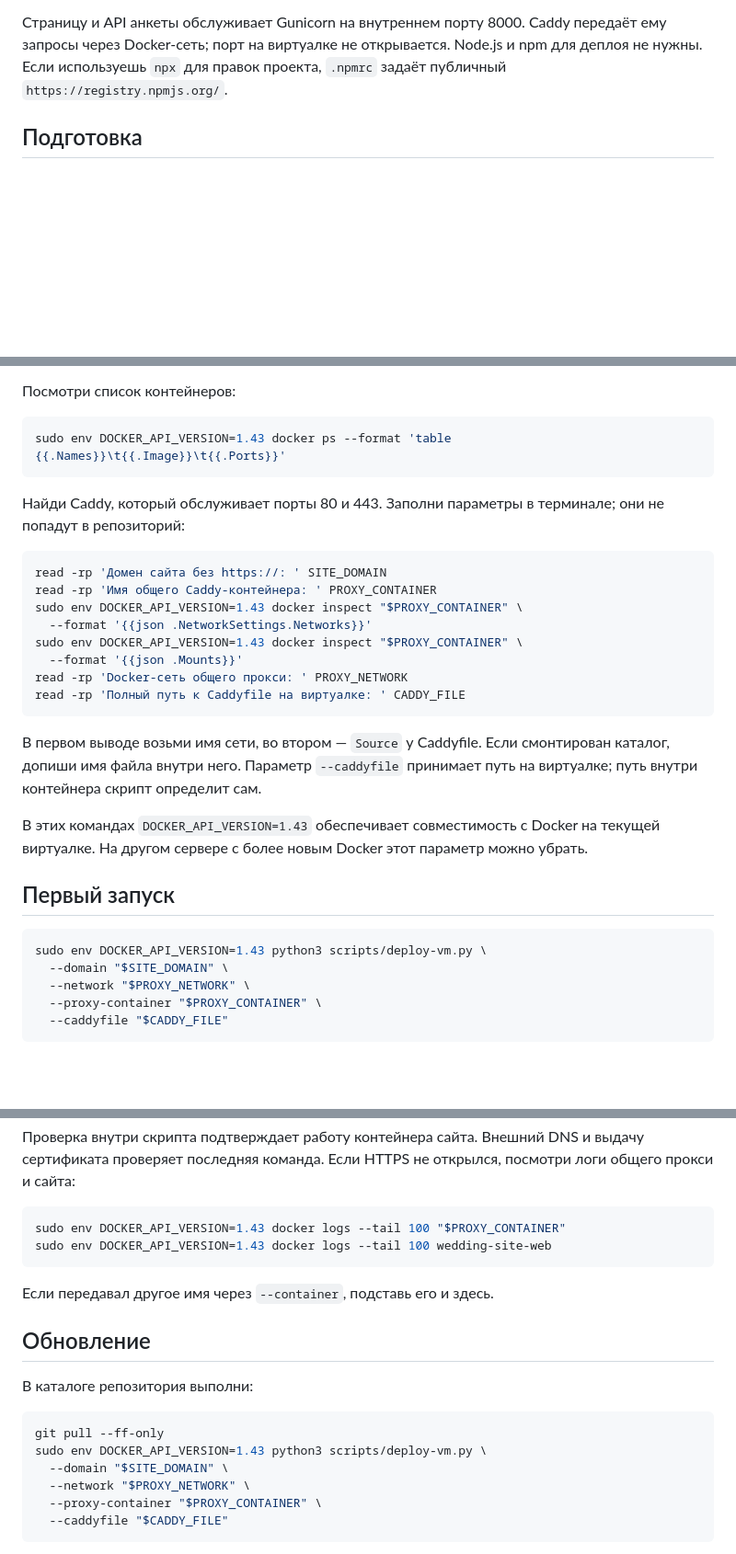
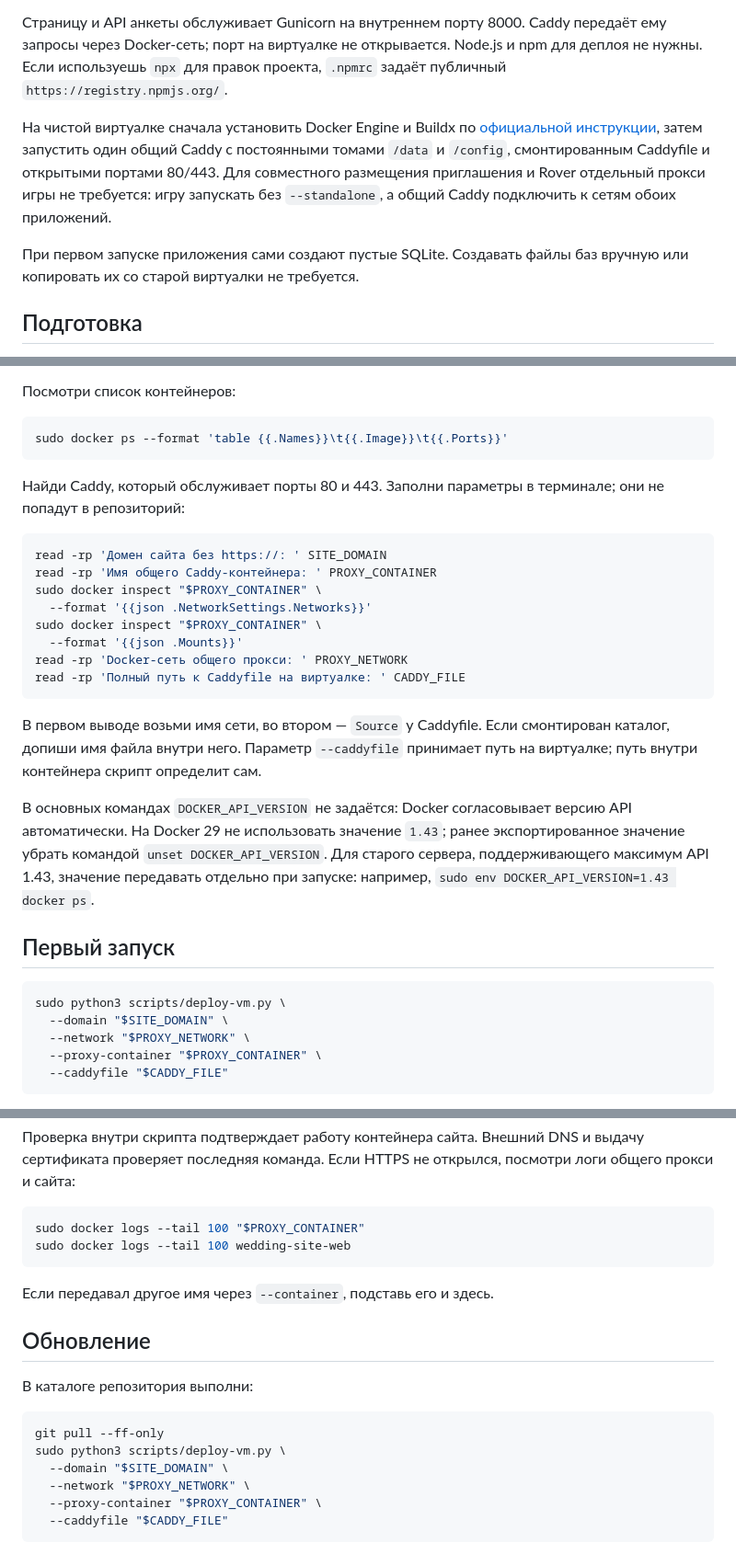
Before and after one commit to Vinatorul/wedding_site, a Markdown page: DEPLOYMENT.md, 3 parts joined by grey strips. Shown at 92% size. Rendered like a GitHub page; blank space fills up the shorter version.

Commit message:
Уточнить развёртывание с нуля на современном Docker

````diff
--- a/DEPLOYMENT.md
+++ b/DEPLOYMENT.md
@@ -5,6 +5,10 @@
 Нужны Linux, Git, Python 3.10 или новее и работающий Docker. Общий Caddy должен быть запущен в контейнере, подключён к Docker-сети и читать Caddyfile из файла или каталога, смонтированного с виртуалки. Для сборки контейнера приглашения нужен доступ к Docker Hub и публичному PyPI: используется официальный образ `python:3.13-slim`, зависимости устанавливаются с `https://pypi.org/simple`.
 
 Страницу и API анкеты обслуживает Gunicorn на внутреннем порту 8000. Caddy передаёт ему запросы через Docker-сеть; порт на виртуалке не открывается. Node.js и npm для деплоя не нужны. Если используешь `npx` для правок проекта, `.npmrc` задаёт публичный `https://registry.npmjs.org/`.
+
+На чистой виртуалке сначала установить Docker Engine и Buildx по [официальной инструкции](https://docs.docker.com/engine/install/ubuntu/), затем запустить один общий Caddy с постоянными томами `/data` и `/config`, смонтированным Caddyfile и открытыми портами 80/443. Для совместного размещения приглашения и Rover отдельный прокси игры не требуется: игру запускать без `--standalone`, а общий Caddy подключить к сетям обоих приложений.
+
+При первом запуске приложения сами создают пустые SQLite. Создавать файлы баз вручную или копировать их со старой виртуалки не требуется.
 
 ## Подготовка
 
@@ -20,7 +24,7 @@ cd wedding_site
 Посмотри список контейнеров:
 
 ```sh
-sudo env DOCKER_API_VERSION=1.43 docker ps --format 'table {{.Names}}\t{{.Image}}\t{{.Ports}}'
+sudo docker ps --format 'table {{.Names}}\t{{.Image}}\t{{.Ports}}'
 ```
 
 Найди Caddy, который обслуживает порты 80 и 443. Заполни параметры в терминале; они не попадут в репозиторий:
@@ -28,9 +32,9 @@ sudo env DOCKER_API_VERSION=1.43 docker ps --format 'table {{.Names}}\t{{.Image}
 ```sh
 read -rp 'Домен сайта без https://: ' SITE_DOMAIN
 read -rp 'Имя общего Caddy-контейнера: ' PROXY_CONTAINER
-sudo env DOCKER_API_VERSION=1.43 docker inspect "$PROXY_CONTAINER" \
+sudo docker inspect "$PROXY_CONTAINER" \
   --format '{{json .NetworkSettings.Networks}}'
-sudo env DOCKER_API_VERSION=1.43 docker inspect "$PROXY_CONTAINER" \
+sudo docker inspect "$PROXY_CONTAINER" \
   --format '{{json .Mounts}}'
 read -rp 'Docker-сеть общего прокси: ' PROXY_NETWORK
 read -rp 'Полный путь к Caddyfile на виртуалке: ' CADDY_FILE
@@ -38,12 +42,12 @@ read -rp 'Полный путь к Caddyfile на виртуалке: ' CADDY_FI
 
 В первом выводе возьми имя сети, во втором — `Source` у Caddyfile. Если смонтирован каталог, допиши имя файла внутри него. Параметр `--caddyfile` принимает путь на виртуалке; путь внутри контейнера скрипт определит сам.
 
-В этих командах `DOCKER_API_VERSION=1.43` обеспечивает совместимость с Docker на текущей виртуалке. На другом сервере с более новым Docker этот параметр можно убрать.
+В основных командах `DOCKER_API_VERSION` не задаётся: Docker согласовывает версию API автоматически. На Docker 29 не использовать значение `1.43`; ранее экспортированное значение убрать командой `unset DOCKER_API_VERSION`. Для старого сервера, поддерживающего максимум API 1.43, значение передавать отдельно при запуске: например, `sudo env DOCKER_API_VERSION=1.43 docker ps`.
 
 ## Первый запуск
 
 ```sh
-sudo env DOCKER_API_VERSION=1.43 python3 scripts/deploy-vm.py \
+sudo python3 scripts/deploy-vm.py \
   --domain "$SITE_DOMAIN" \
   --network "$PROXY_NETWORK" \
   --proxy-container "$PROXY_CONTAINER" \
@@ -103,8 +107,8 @@ curl --fail --head "https://${SITE_DOMAIN}/"
 Проверка внутри скрипта подтверждает работу контейнера сайта. Внешний DNS и выдачу сертификата проверяет последняя команда. Если HTTPS не открылся, посмотри логи общего прокси и сайта:
 
 ```sh
-sudo env DOCKER_API_VERSION=1.43 docker logs --tail 100 "$PROXY_CONTAINER"
-sudo env DOCKER_API_VERSION=1.43 docker logs --tail 100 wedding-site-web
+sudo docker logs --tail 100 "$PROXY_CONTAINER"
+sudo docker logs --tail 100 wedding-site-web
 ```
 
 Если передавал другое имя через `--container`, подставь его и здесь.
@@ -115,7 +119,7 @@ sudo env DOCKER_API_VERSION=1.43 docker logs --tail 100 wedding-site-web
 
 ```sh
 git pull --ff-only
-sudo env DOCKER_API_VERSION=1.43 python3 scripts/deploy-vm.py \
+sudo python3 scripts/deploy-vm.py \
   --domain "$SITE_DOMAIN" \
   --network "$PROXY_NETWORK" \
   --proxy-container "$PROXY_CONTAINER" \
````
Also changed, not shown: other parts of DEPLOYMENT.md (+1 -1 lines), AGENTS.md (+2 -0 lines).
